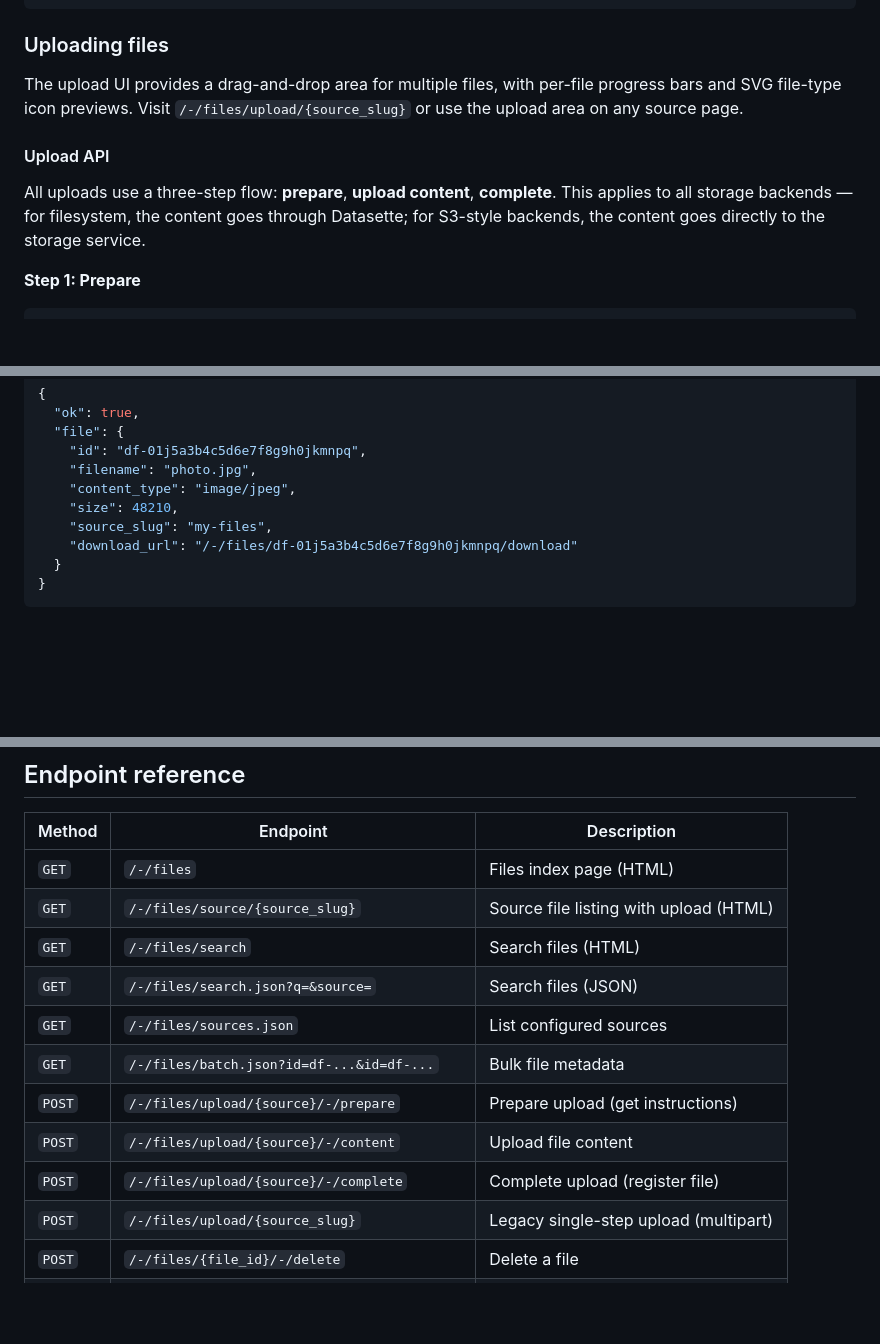
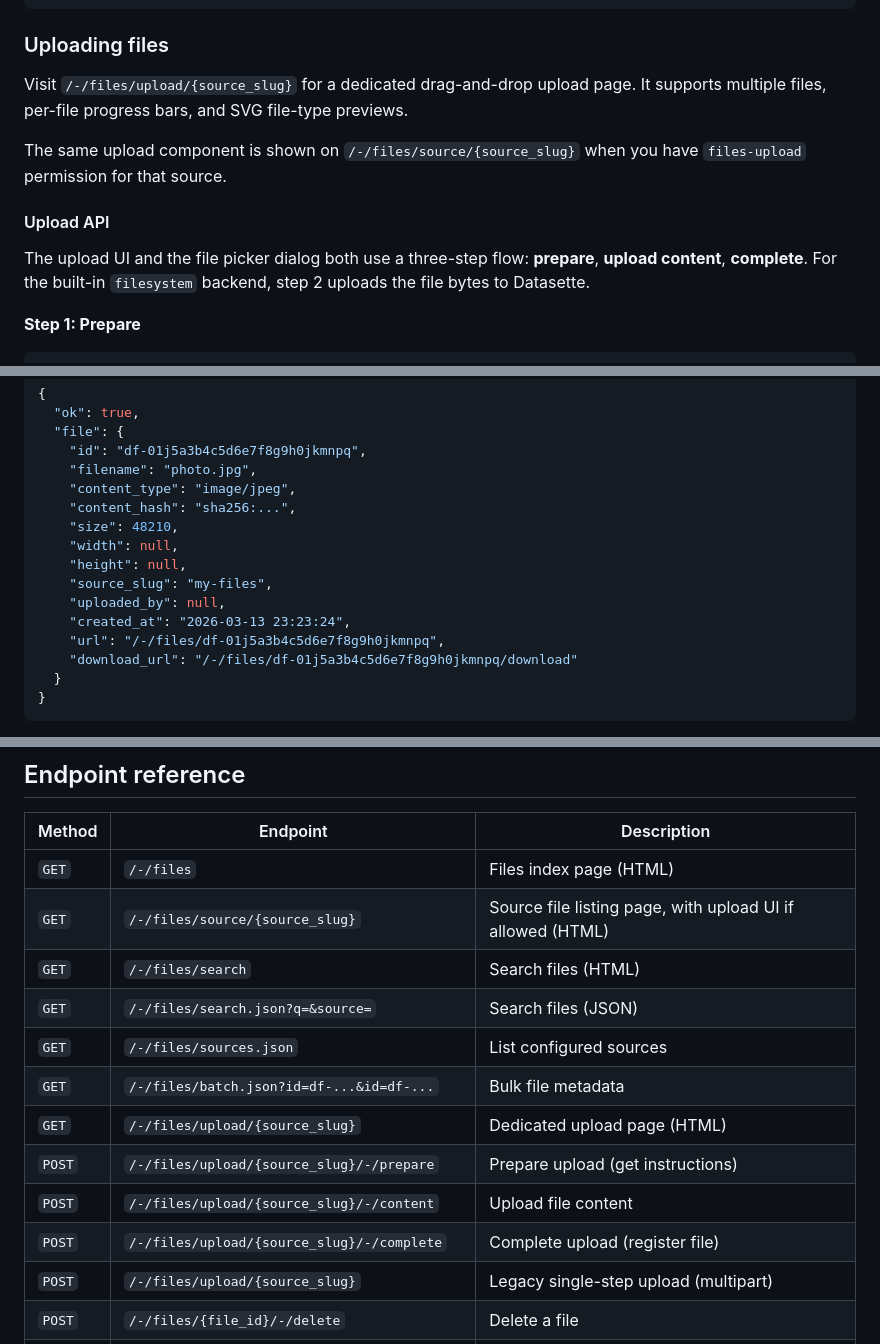
Before and after one commit to datasette/datasette-files, a Markdown page: README.md, 3 parts joined by grey strips. GitHub-like rendering; blank space fills up the shorter version.

Commit message:
Update README for new prepare step

```diff
--- a/README.md
+++ b/README.md
@@ -101,11 +101,13 @@ permissions:
 
 ### Uploading files
 
-The upload UI provides a drag-and-drop area for multiple files, with per-file progress bars and SVG file-type icon previews. Visit `/-/files/upload/{source_slug}` or use the upload area on any source page.
+Visit `/-/files/upload/{source_slug}` for a dedicated drag-and-drop upload page. It supports multiple files, per-file progress bars, and SVG file-type previews.
+
+The same upload component is shown on `/-/files/source/{source_slug}` when you have `files-upload` permission for that source.
 
 #### Upload API
 
-All uploads use a three-step flow: **prepare**, **upload content**, **complete**. This applies to all storage backends — for filesystem, the content goes through Datasette; for S3-style backends, the content goes directly to the storage service.
+The upload UI and the file picker dialog both use a three-step flow: **prepare**, **upload content**, **complete**. For the built-in `filesystem` backend, step 2 uploads the file bytes to Datasette.
 
 **Step 1: Prepare**
 
@@ -153,8 +155,14 @@ Returns the registered file:
     "id": "df-01j5a3b4c5d6e7f8g9h0jkmnpq",
     "filename": "photo.jpg",
     "content_type": "image/jpeg",
+    "content_hash": "sha256:...",
     "size": 48210,
+    "width": null,
+    "height": null,
     "source_slug": "my-files",
+    "uploaded_by": null,
+    "created_at": "2026-03-13 23:23:24",
+    "url": "/-/files/df-01j5a3b4c5d6e7f8g9h0jkmnpq",
     "download_url": "/-/files/df-01j5a3b4c5d6e7f8g9h0jkmnpq/download"
   }
 }
@@ -244,14 +256,15 @@ Once a column is assigned the `file` type, store a `df-...` ID returned from the
 | Method | Endpoint | Description |
 |--------|----------|-------------|
 | `GET` | `/-/files` | Files index page (HTML) |
-| `GET` | `/-/files/source/{source_slug}` | Source file listing with upload (HTML) |
+| `GET` | `/-/files/source/{source_slug}` | Source file listing page, with upload UI if allowed (HTML) |
 | `GET` | `/-/files/search` | Search files (HTML) |
 | `GET` | `/-/files/search.json?q=&source=` | Search files (JSON) |
 | `GET` | `/-/files/sources.json` | List configured sources |
 | `GET` | `/-/files/batch.json?id=df-...&id=df-...` | Bulk file metadata |
-| `POST` | `/-/files/upload/{source}/-/prepare` | Prepare upload (get instructions) |
-| `POST` | `/-/files/upload/{source}/-/content` | Upload file content |
-| `POST` | `/-/files/upload/{source}/-/complete` | Complete upload (register file) |
+| `GET` | `/-/files/upload/{source_slug}` | Dedicated upload page (HTML) |
+| `POST` | `/-/files/upload/{source_slug}/-/prepare` | Prepare upload (get instructions) |
+| `POST` | `/-/files/upload/{source_slug}/-/content` | Upload file content |
+| `POST` | `/-/files/upload/{source_slug}/-/complete` | Complete upload (register file) |
 | `POST` | `/-/files/upload/{source_slug}` | Legacy single-step upload (multipart) |
 | `POST` | `/-/files/{file_id}/-/delete` | Delete a file |
 | `POST` | `/-/files/{file_id}/-/update` | Update file metadata |
```
Also changed, not shown: other parts of README.md (+5 -1 lines).
